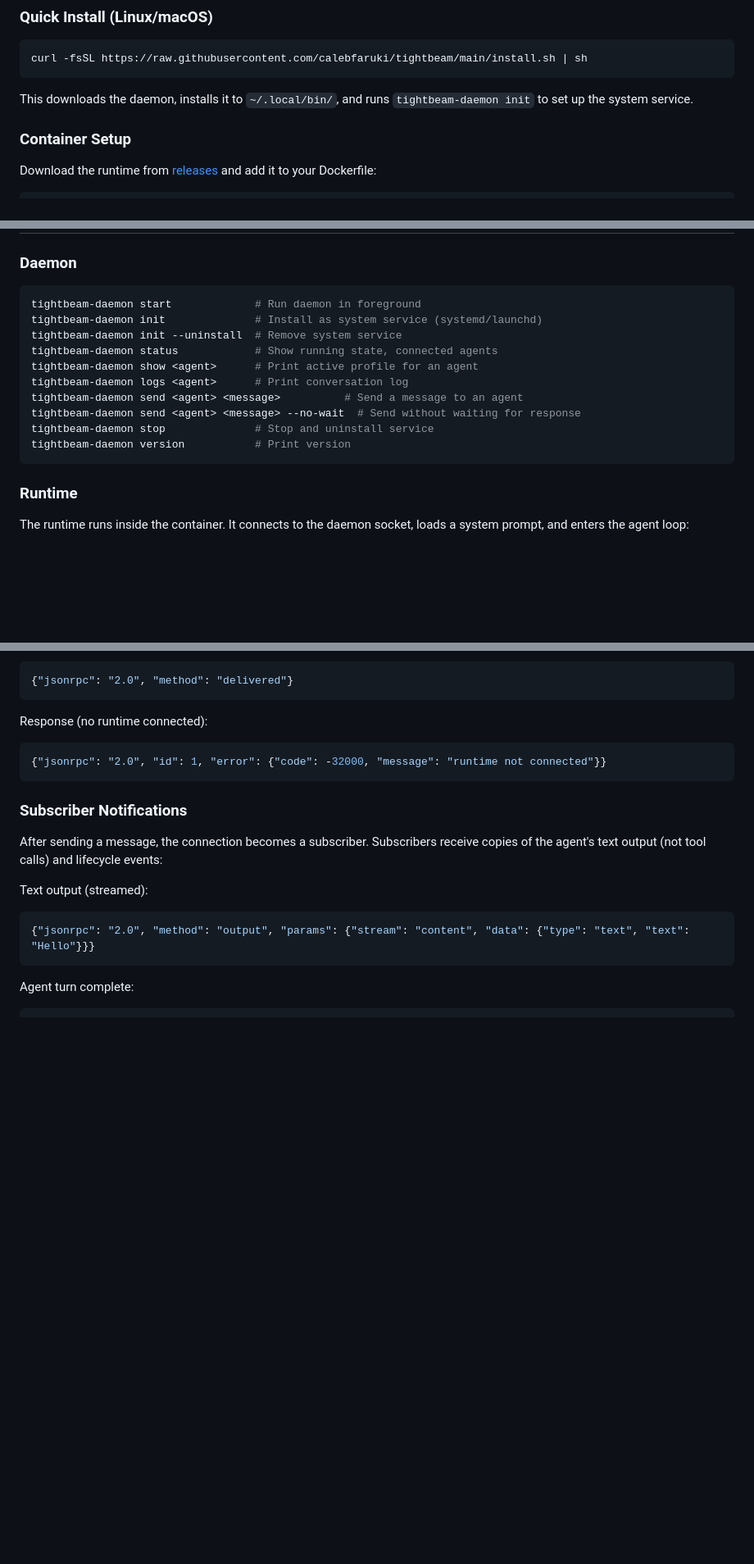
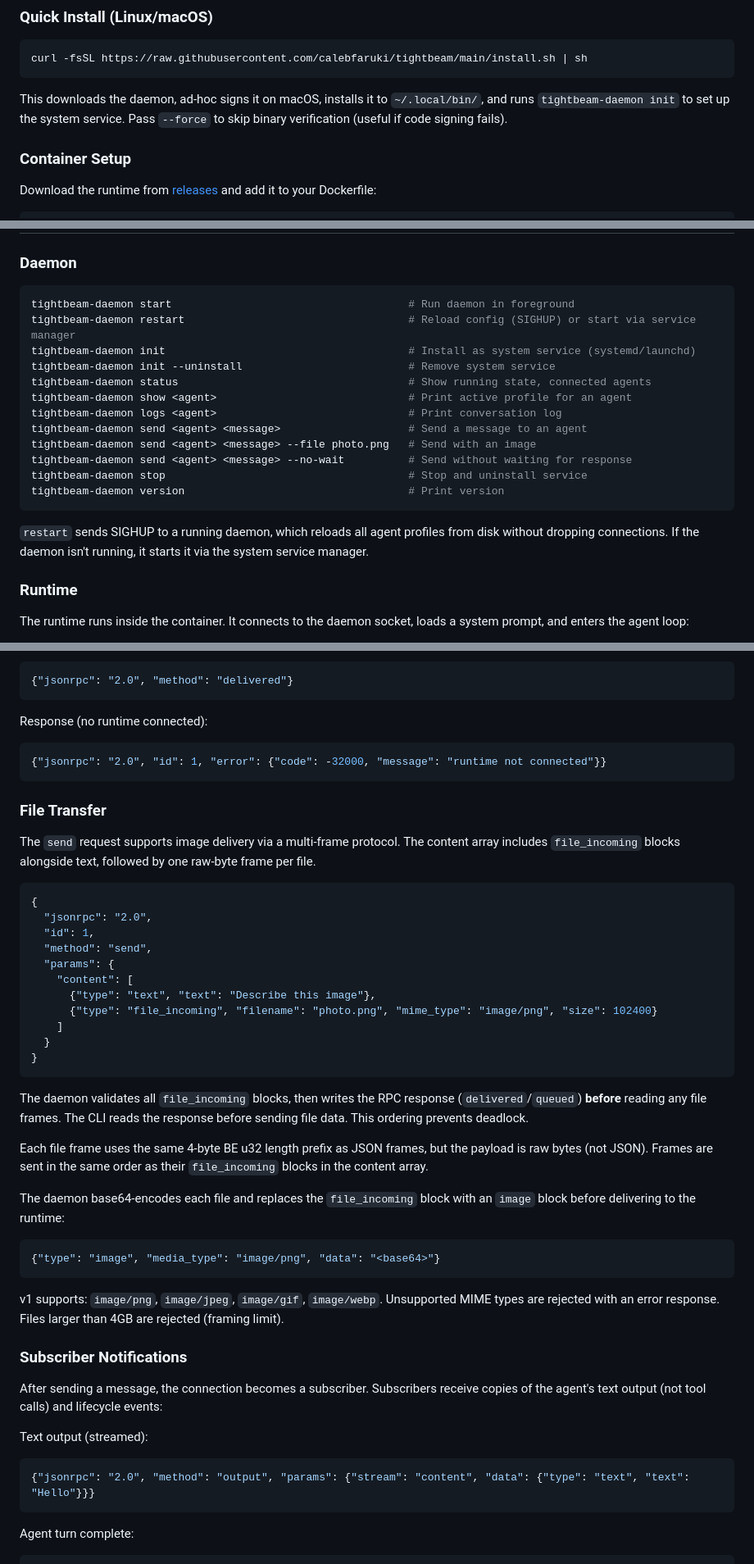
Before and after one commit to calebfaruki/tightbeam, a Markdown page: README.md, 3 parts joined by grey strips. Shown at 82% size. GitHub-like rendering; blank space fills up the shorter version.

Commit message:
Update docs for restart, file transfer, and credential changes
Adds restart command with SIGHUP reload, --file flag on send,
multi-frame file transfer protocol (file_incoming/image blocks),
install script --force flag and macOS codesign note. Fixes
credential descriptions from env var references to inline profile
values. Adds tightbeam.pid to filesystem layout.

````diff
--- a/README.md
+++ b/README.md
@@ -38,7 +38,7 @@ Use [Airlock](https://github.com/calebfaruki/airlock) for CLI credential isolati
 curl -fsSL https://raw.githubusercontent.com/calebfaruki/tightbeam/main/install.sh | sh
 ```
 
-This downloads the daemon, installs it to `~/.local/bin/`, and runs `tightbeam-daemon init` to set up the system service.
+This downloads the daemon, ad-hoc signs it on macOS, installs it to `~/.local/bin/`, and runs `tightbeam-daemon init` to set up the system service. Pass `--force` to skip binary verification (useful if code signing fails).
 
 ### Container Setup
 
@@ -126,17 +126,21 @@ docker run \
 ### Daemon
 
 ```sh
-tightbeam-daemon start             # Run daemon in foreground
-tightbeam-daemon init              # Install as system service (systemd/launchd)
-tightbeam-daemon init --uninstall  # Remove system service
-tightbeam-daemon status            # Show running state, connected agents
-tightbeam-daemon show <agent>      # Print active profile for an agent
-tightbeam-daemon logs <agent>      # Print conversation log
-tightbeam-daemon send <agent> <message>          # Send a message to an agent
-tightbeam-daemon send <agent> <message> --no-wait  # Send without waiting for response
-tightbeam-daemon stop              # Stop and uninstall service
-tightbeam-daemon version           # Print version
+tightbeam-daemon start                                     # Run daemon in foreground
+tightbeam-daemon restart                                   # Reload config (SIGHUP) or start via service manager
+tightbeam-daemon init                                      # Install as system service (systemd/launchd)
+tightbeam-daemon init --uninstall                          # Remove system service
+tightbeam-daemon status                                    # Show running state, connected agents
+tightbeam-daemon show <agent>                              # Print active profile for an agent
+tightbeam-daemon logs <agent>                              # Print conversation log
+tightbeam-daemon send <agent> <message>                    # Send a message to an agent
+tightbeam-daemon send <agent> <message> --file photo.png   # Send with an image
+tightbeam-daemon send <agent> <message> --no-wait          # Send without waiting for response
+tightbeam-daemon stop                                      # Stop and uninstall service
+tightbeam-daemon version                                   # Print version
 ```
+
+`restart` sends SIGHUP to a running daemon, which reloads all agent profiles from disk without dropping connections. If the daemon isn't running, it starts it via the system service manager.
 
 ### Runtime
 
@@ -289,6 +293,36 @@ Response (no runtime connected):
 {"jsonrpc": "2.0", "id": 1, "error": {"code": -32000, "message": "runtime not connected"}}
 ```
 
+### File Transfer
+
+The `send` request supports image delivery via a multi-frame protocol. The content array includes `file_incoming` blocks alongside text, followed by one raw-byte frame per file.
+
+```json
+{
+  "jsonrpc": "2.0",
+  "id": 1,
+  "method": "send",
+  "params": {
+    "content": [
+      {"type": "text", "text": "Describe this image"},
+      {"type": "file_incoming", "filename": "photo.png", "mime_type": "image/png", "size": 102400}
+    ]
+  }
+}
+```
+
+The daemon validates all `file_incoming` blocks, then writes the RPC response (`delivered`/`queued`) **before** reading any file frames. The CLI reads the response before sending file data. This ordering prevents deadlock.
+
+Each file frame uses the same 4-byte BE u32 length prefix as JSON frames, but the payload is raw bytes (not JSON). Frames are sent in the same order as their `file_incoming` blocks in the content array.
+
+The daemon base64-encodes each file and replaces the `file_incoming` block with an `image` block before delivering to the runtime:
+
+```json
+{"type": "image", "media_type": "image/png", "data": "<base64>"}
+```
+
+v1 supports: `image/png`, `image/jpeg`, `image/gif`, `image/webp`. Unsupported MIME types are rejected with an error response. Files larger than 4GB are rejected (framing limit).
+
 ### Subscriber Notifications
 
 After sending a message, the connection becomes a subscriber. Subscribers receive copies of the agent's text output (not tool calls) and lifecycle events:
````
Also changed, not shown: other parts of README.md (+3 -2 lines).
